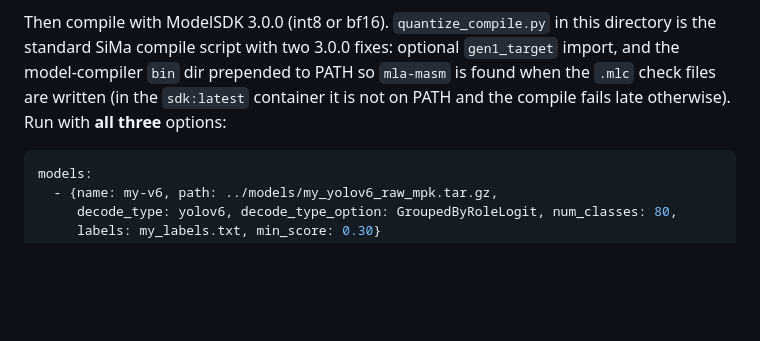
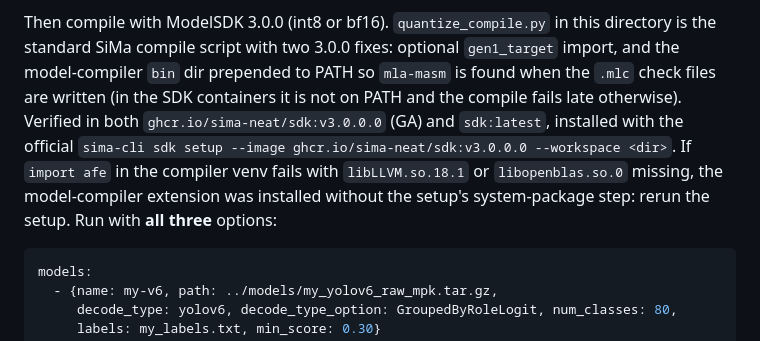
Before and after one commit to sairam5096/modalix-multistream-detector, a Markdown page: tools/yolov6_raw_export/README.md, the part around the change. Rendered like a GitHub page; blank space fills up the shorter version.

Commit message:
docs: compiler install note (GA container verified, libLLVM failure = missing setup step)
Co-Authored-By: Claude Fable 5.1 <noreply@anthropic.com>

````diff
--- a/tools/yolov6_raw_export/README.md
+++ b/tools/yolov6_raw_export/README.md
@@ -32,7 +32,11 @@ reference math in onnxruntime, and ±1 px vs a host reference decode when run on
 Then compile with ModelSDK 3.0.0 (int8 or bf16). `quantize_compile.py` in this directory is the
 standard SiMa compile script with two 3.0.0 fixes: optional `gen1_target` import, and the
 model-compiler `bin` dir prepended to PATH so `mla-masm` is found when the `.mlc` check files are
-written (in the `sdk:latest` container it is not on PATH and the compile fails late otherwise).
+written (in the SDK containers it is not on PATH and the compile fails late otherwise).
+Verified in both `ghcr.io/sima-neat/sdk:v3.0.0.0` (GA) and `sdk:latest`, installed with the official
+`sima-cli sdk setup --image ghcr.io/sima-neat/sdk:v3.0.0.0 --workspace <dir>`. If `import afe` in the
+compiler venv fails with `libLLVM.so.18.1` or `libopenblas.so.0` missing, the model-compiler
+extension was installed without the setup's system-package step: rerun the setup.
 Run with **all three** options:
 
 ```yaml
````
Also changed, not shown: docs/NEAT_0.6.0_YOLOV6.md (+10 -4 lines).
